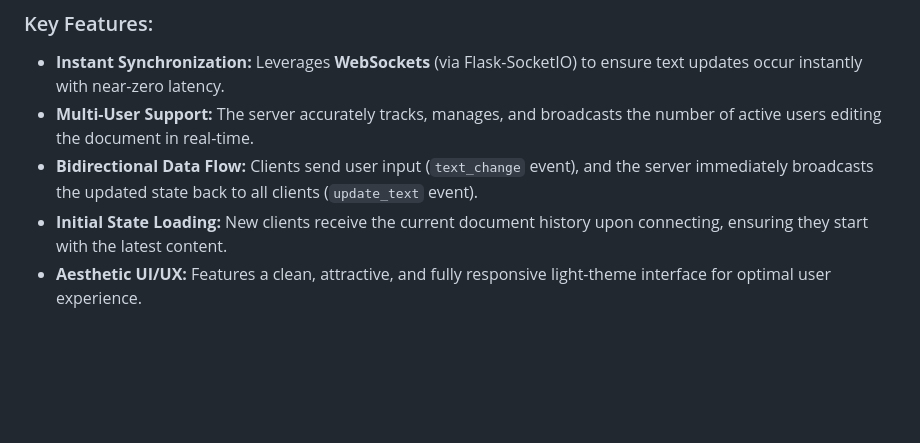
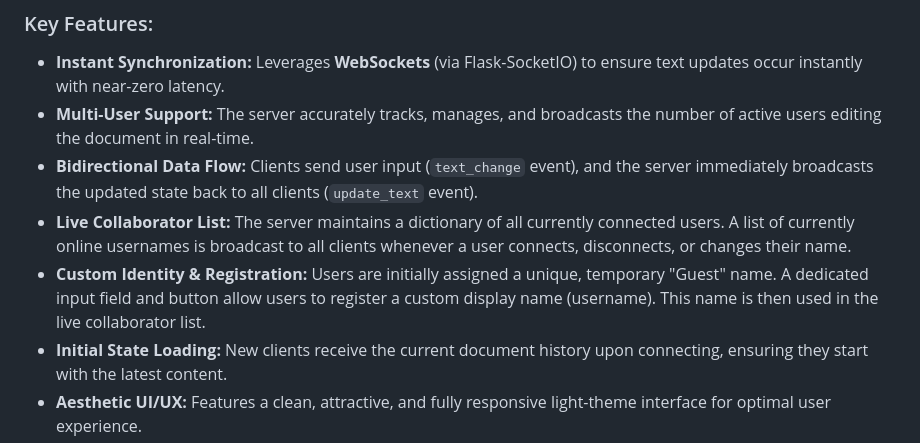
Before and after one commit to Saimon-Shaikh/REAL-TIME-COLLABORATION-TOOL, a Markdown page: README.md, the part around the change. GitHub-like rendering; blank space fills up the shorter version.

```diff
--- a/README.md
+++ b/README.md
@@ -31,6 +31,8 @@ The project proves proficiency in managing **persistent connections** and implem
 * **Instant Synchronization:** Leverages **WebSockets** (via Flask-SocketIO) to ensure text updates occur instantly with near-zero latency.
 * **Multi-User Support:** The server accurately tracks, manages, and broadcasts the number of active users editing the document in real-time.
 * **Bidirectional Data Flow:** Clients send user input (`text_change` event), and the server immediately broadcasts the updated state back to all clients (`update_text` event).
+* **Live Collaborator List:** The server maintains a dictionary of all currently connected users. A list of currently online usernames is broadcast to all clients whenever a user connects, disconnects, or changes their name.
+*  **Custom Identity & Registration:** Users are initially assigned a unique, temporary "Guest" name. A dedicated input field and button allow users to register a custom display name (username). This name is then used in the live collaborator list.
 * **Initial State Loading:** New clients receive the current document history upon connecting, ensuring they start with the latest content.
 * **Aesthetic UI/UX:** Features a clean, attractive, and fully responsive light-theme interface for optimal user experience.
 
```
